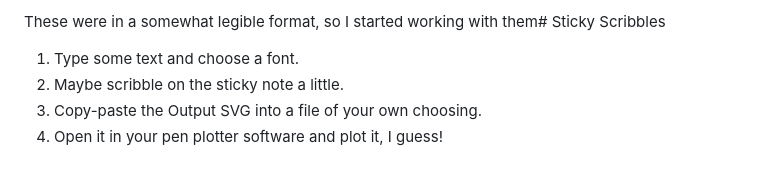
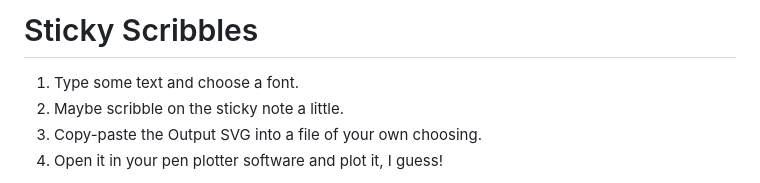
Before and after one commit to martymcguire/sticky-scribbles, a Markdown page: README.md, the part around the change. GitHub-like rendering.

Commit message:
README copypaste oops

```diff
--- a/README.md
+++ b/README.md
@@ -1,4 +1,4 @@
-These were in a somewhat legible format, so I started working with them# Sticky Scribbles
+# Sticky Scribbles
 
 1. Type some text and choose a font.
 2. Maybe scribble on the sticky note a little.
```
